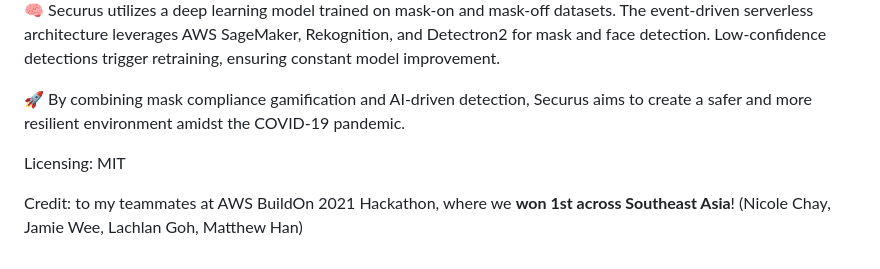
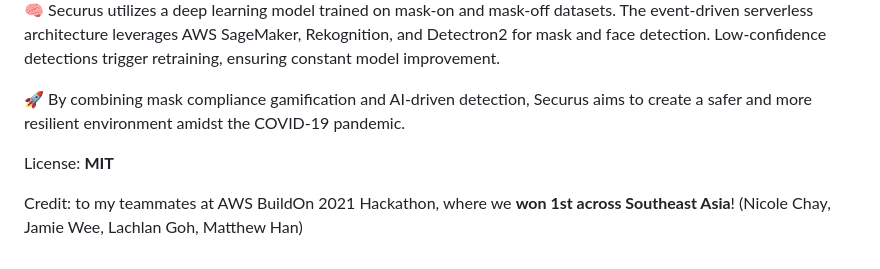
Before and after one commit to photomz/securus, a Markdown page: README.md, the part around the change. Rendered like a GitHub page.

Commit message:
Add license

```diff
--- a/README.md
+++ b/README.md
@@ -49,6 +49,6 @@ Our gamification features (leaderboards, point systems, group streaks) incentivi
 
 🚀 By combining mask compliance gamification and AI-driven detection, Securus aims to create a safer and more resilient environment amidst the COVID-19 pandemic.
 
-Licensing: MIT
+License: **MIT**
 
 Credit: to my teammates at AWS BuildOn 2021 Hackathon, where we **won 1st across Southeast Asia**! (Nicole Chay, Jamie Wee, Lachlan Goh, Matthew Han)
```
Also changed, not shown: license.md (added, +7 -0 lines).
